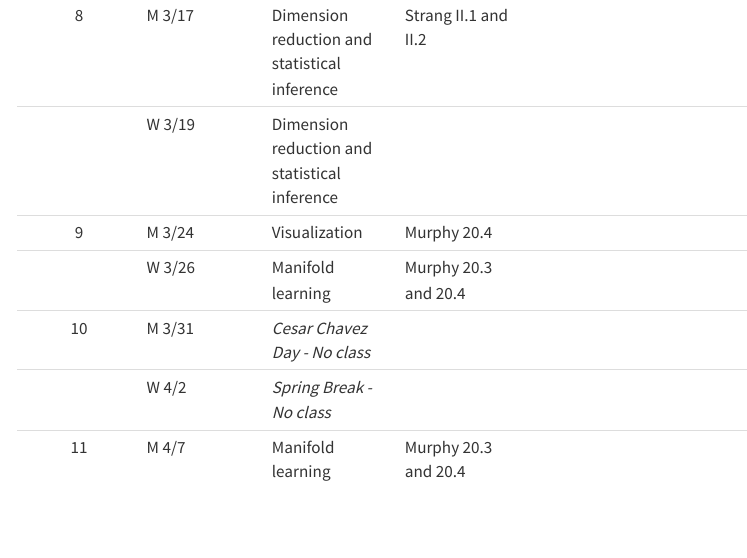
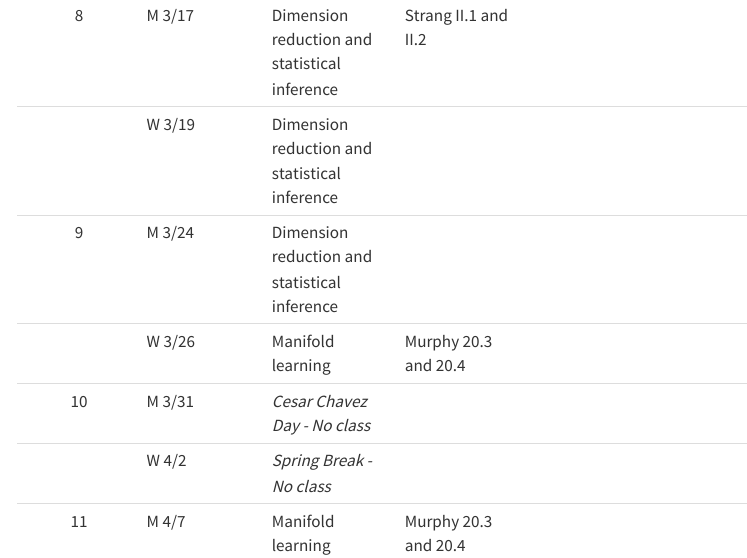
Before and after one commit to math250-s25/math250-s25.github.io, a Quarto document (index.qmd): the page in a window 1100 px wide, from 1120 px down. Rendered offline with R 4.5, knitr and Pandoc in place of Quarto, with nearby package versions; menus at the side of the page are left out.

Commit message:
adds slides

```diff
--- a/index.qmd
+++ b/index.qmd
@@ -23,8 +23,8 @@ draft: false
 |      | W 3/12 | Linear systems and least squares | Strang II.1 and II.2                     |   [Notes 11](slides/11_notes.pdf){.label .label-purple}                                                          | [HW 04](hw/hw4.pdf){.label .label-red} [Lab](labs/linear-systems/04_lab.html){.label .label-red}                                       |
 |  8   | M 3/17 | Dimension reduction and statistical inference | Strang II.1 and II.2                    |  [Notes 12](slides/12_notes.pdf){.label .label-purple}                                                    |                                        |
 |      | W 3/19 | Dimension reduction and statistical inference |                                          |  [Notes 13](slides/13_notes.pdf){.label .label-purple}   [Slides 13](slides/13_inference.pdf){.label .label-purple}                                                       |                                        |
-|  9   | M 3/24 | Visualization                                 | Murphy 20.4                              |                                                        |                                        |
-|      | W 3/26 | Manifold learning                             | Murphy 20.3 and 20.4                     |                                                        |                                        |
+|  9   | M 3/24 | Dimension reduction and statistical inference                                 |                               |                |                                        |
+|      | W 3/26 | Manifold learning                             | Murphy 20.3 and 20.4                     |                                                        |  [HW 05](hw/hw5.pdf){.label .label-red} [Lab](labs/fa-lab/05_lab.html){.label .label-red}                                         |
 |  10  | M 3/31 | *Cesar Chavez Day - No class*                 |                                          |                                                        |                                        |
 |      | W 4/2  | *Spring Break - No class*                     |                                          |                                                        |                                        |
 |  11  | M 4/7  | Manifold learning                             | Murphy 20.3 and 20.4                     |                                                        |                                        |
```
Also changed, not shown: labs/fa-lab/05_lab.Rmd (+1 -0 lines), docs/search.json, slides/13_inference.pdf, 6 other files.
